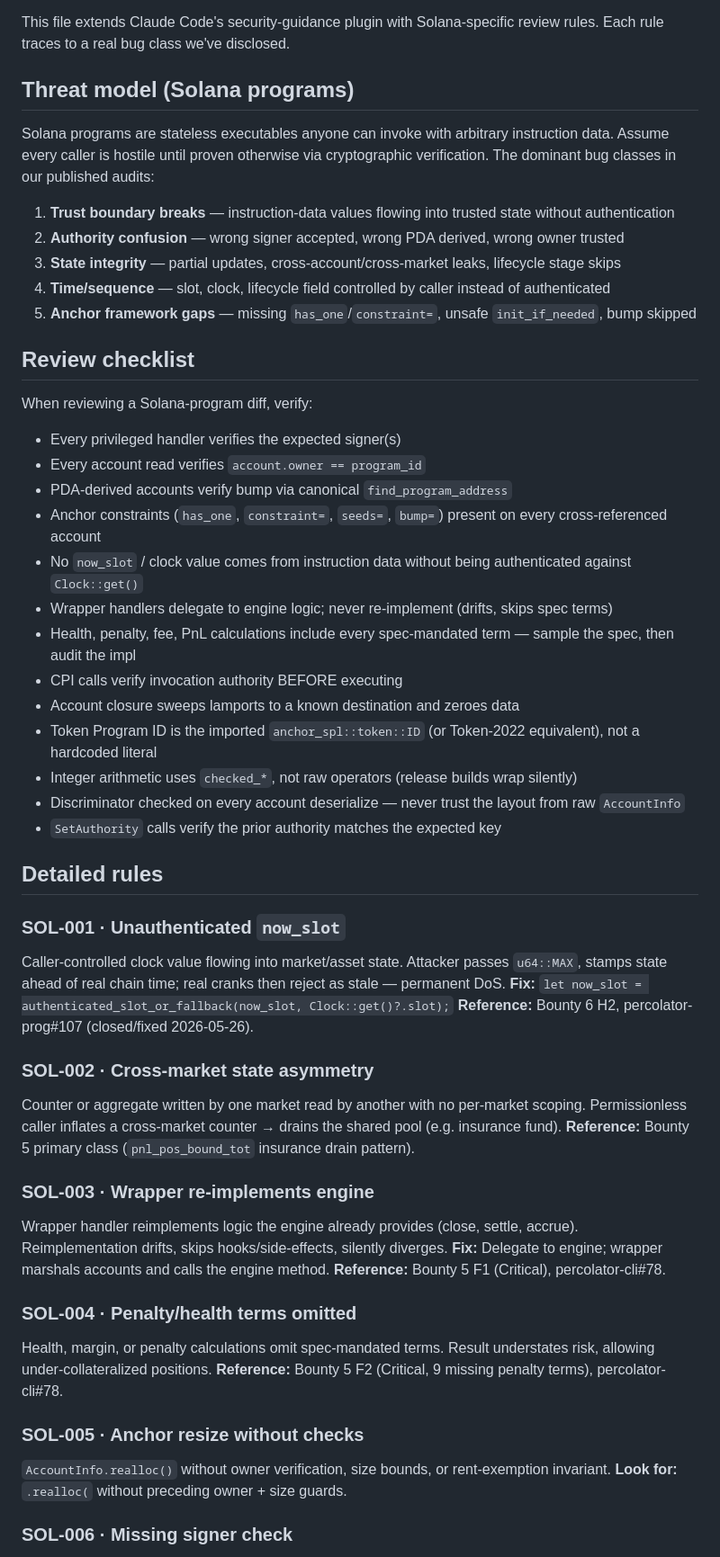
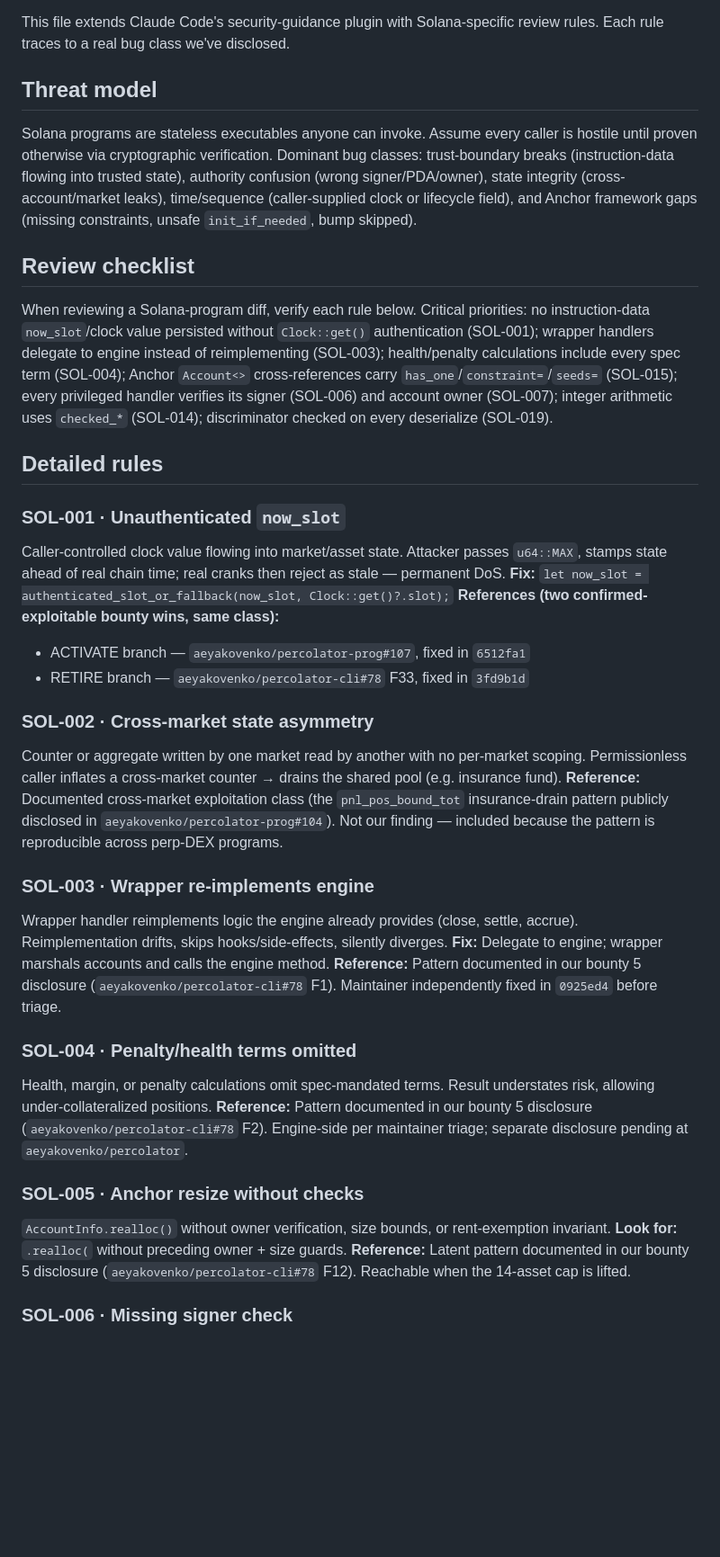
Before and after one commit to Copenhagen0x/solana-security-guidance, a Markdown page: claude-security-guidance.md, the part around one of its changes. Shown at 90% size. Rendered like a GitHub page; blank space fills up the shorter version.

```diff
--- a/claude-security-guidance.md
+++ b/claude-security-guidance.md
@@ -6,59 +6,40 @@
 This file extends Claude Code's security-guidance plugin with Solana-specific
 review rules. Each rule traces to a real bug class we've disclosed.
 
-## Threat model (Solana programs)
+## Threat model
 
-Solana programs are stateless executables anyone can invoke with arbitrary
-instruction data. Assume every caller is hostile until proven otherwise via
-cryptographic verification. The dominant bug classes in our published audits:
-
-1. **Trust boundary breaks** — instruction-data values flowing into trusted state without authentication
-2. **Authority confusion** — wrong signer accepted, wrong PDA derived, wrong owner trusted
-3. **State integrity** — partial updates, cross-account/cross-market leaks, lifecycle stage skips
-4. **Time/sequence** — slot, clock, lifecycle field controlled by caller instead of authenticated
-5. **Anchor framework gaps** — missing `has_one`/`constraint=`, unsafe `init_if_needed`, bump skipped
+Solana programs are stateless executables anyone can invoke. Assume every caller is hostile until proven otherwise via cryptographic verification. Dominant bug classes: trust-boundary breaks (instruction-data flowing into trusted state), authority confusion (wrong signer/PDA/owner), state integrity (cross-account/market leaks), time/sequence (caller-supplied clock or lifecycle field), and Anchor framework gaps (missing constraints, unsafe `init_if_needed`, bump skipped).
 
 ## Review checklist
 
-When reviewing a Solana-program diff, verify:
-
-- Every privileged handler verifies the expected signer(s)
-- Every account read verifies `account.owner == program_id`
-- PDA-derived accounts verify bump via canonical `find_program_address`
-- Anchor constraints (`has_one`, `constraint=`, `seeds=`, `bump=`) present on every cross-referenced account
-- No `now_slot` / clock value comes from instruction data without being authenticated against `Clock::get()`
-- Wrapper handlers delegate to engine logic; never re-implement (drifts, skips spec terms)
-- Health, penalty, fee, PnL calculations include every spec-mandated term — sample the spec, then audit the impl
-- CPI calls verify invocation authority BEFORE executing
-- Account closure sweeps lamports to a known destination and zeroes data
-- Token Program ID is the imported `anchor_spl::token::ID` (or Token-2022 equivalent), not a hardcoded literal
-- Integer arithmetic uses `checked_*`, not raw operators (release builds wrap silently)
-- Discriminator checked on every account deserialize — never trust the layout from raw `AccountInfo`
-- `SetAuthority` calls verify the prior authority matches the expected key
+When reviewing a Solana-program diff, verify each rule below. Critical priorities: no instruction-data `now_slot`/clock value persisted without `Clock::get()` authentication (SOL-001); wrapper handlers delegate to engine instead of reimplementing (SOL-003); health/penalty calculations include every spec term (SOL-004); Anchor `Account<>` cross-references carry `has_one`/`constraint=`/`seeds=` (SOL-015); every privileged handler verifies its signer (SOL-006) and account owner (SOL-007); integer arithmetic uses `checked_*` (SOL-014); discriminator checked on every deserialize (SOL-019).
 
 ## Detailed rules
 
 ### SOL-001 · Unauthenticated `now_slot`
 Caller-controlled clock value flowing into market/asset state. Attacker passes `u64::MAX`, stamps state ahead of real chain time; real cranks then reject as stale — permanent DoS.
 **Fix:** `let now_slot = authenticated_slot_or_fallback(now_slot, Clock::get()?.slot);`
-**Reference:** Bounty 6 H2, percolator-prog#107 (closed/fixed 2026-05-26).
+**References (two confirmed-exploitable bounty wins, same class):**
+- ACTIVATE branch — `aeyakovenko/percolator-prog#107`, fixed in `6512fa1`
+- RETIRE branch — `aeyakovenko/percolator-cli#78` F33, fixed in `3fd9b1d`
 
 ### SOL-002 · Cross-market state asymmetry
 Counter or aggregate written by one market read by another with no per-market scoping. Permissionless caller inflates a cross-market counter → drains the shared pool (e.g. insurance fund).
-**Reference:** Bounty 5 primary class (`pnl_pos_bound_tot` insurance drain pattern).
+**Reference:** Documented cross-market exploitation class (the `pnl_pos_bound_tot` insurance-drain pattern publicly disclosed in `aeyakovenko/percolator-prog#104`). Not our finding — included because the pattern is reproducible across perp-DEX programs.
 
 ### SOL-003 · Wrapper re-implements engine
 Wrapper handler reimplements logic the engine already provides (close, settle, accrue). Reimplementation drifts, skips hooks/side-effects, silently diverges.
 **Fix:** Delegate to engine; wrapper marshals accounts and calls the engine method.
-**Reference:** Bounty 5 F1 (Critical), percolator-cli#78.
+**Reference:** Pattern documented in our bounty 5 disclosure (`aeyakovenko/percolator-cli#78` F1). Maintainer independently fixed in `0925ed4` before triage.
 
 ### SOL-004 · Penalty/health terms omitted
 Health, margin, or penalty calculations omit spec-mandated terms. Result understates risk, allowing under-collateralized positions.
-**Reference:** Bounty 5 F2 (Critical, 9 missing penalty terms), percolator-cli#78.
+**Reference:** Pattern documented in our bounty 5 disclosure (`aeyakovenko/percolator-cli#78` F2). Engine-side per maintainer triage; separate disclosure pending at `aeyakovenko/percolator`.
 
 ### SOL-005 · Anchor resize without checks
 `AccountInfo.realloc()` without owner verification, size bounds, or rent-exemption invariant.
 **Look for:** `.realloc(` without preceding owner + size guards.
+**Reference:** Latent pattern documented in our bounty 5 disclosure (`aeyakovenko/percolator-cli#78` F12). Reachable when the 14-asset cap is lifted.
 
 ### SOL-006 · Missing signer check
 Privileged handler mutates state without verifying signer. Permissionless caller spoofs identity.
```
Also changed, not shown: other parts of claude-security-guidance.md (+4 -4 lines), CHANGELOG.md (+19 -7 lines), README.md (+14 -14 lines), assets/sol-001-demo.png, 1 other file.
